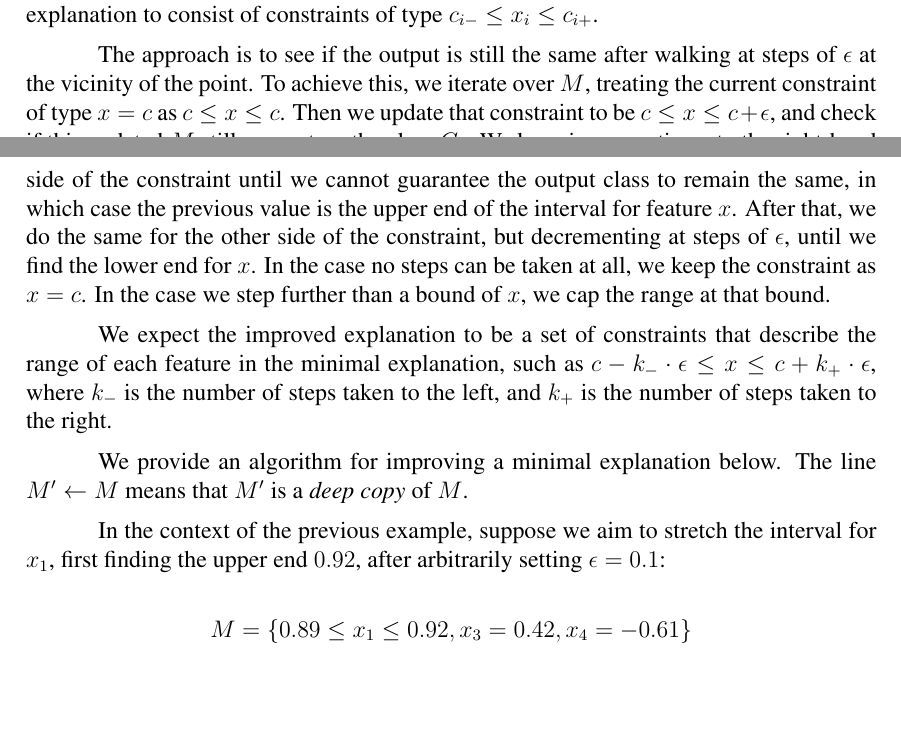
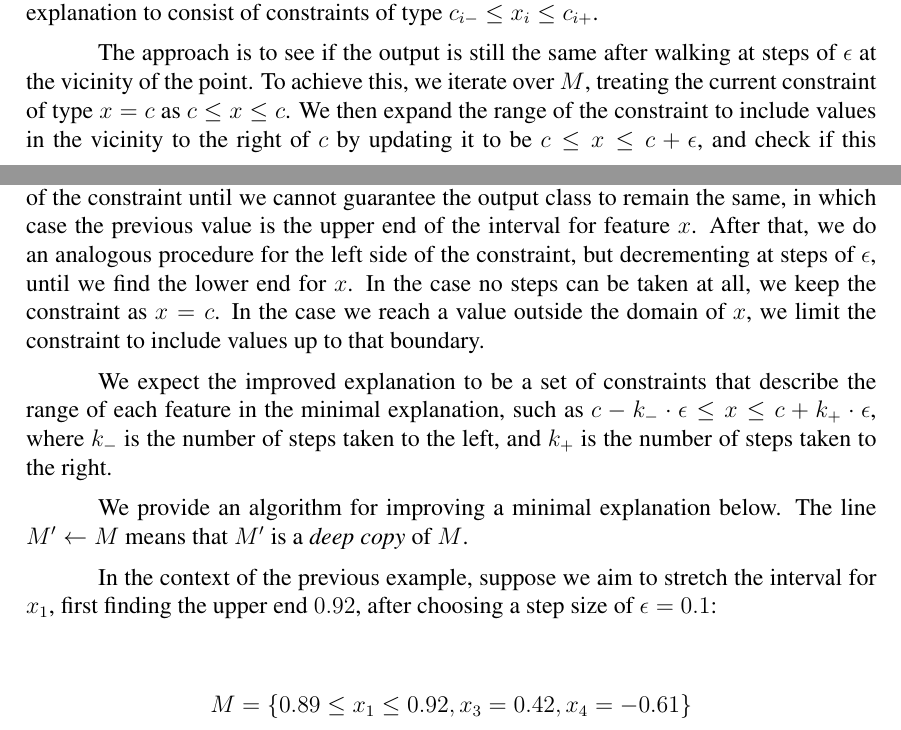
Before and after one commit to tiago-vargas/LabVicia-Paper, a LaTeX paper (main.tex): two parts of pages 2 and 3 of 5, joined at a grey line, cut so that both start at the same text, the shorter picture padded with empty space. Compiled offline with pdfLaTeX.

Commit message:
Rephrase some paragraphs in section 3

```diff
--- a/main.tex
+++ b/main.tex
@@ -162,19 +162,18 @@ We are now interested in discovering which range of values for the features $x_1
 
 The approach is to see if the output is still the same after walking at steps of $\epsilon$ at the vicinity of the point.
 To achieve this, we iterate over $M$, treating the current constraint of type $x = c$ as $c \le x \le c$.
-Then we update that constraint to be $c \le x \le c + \epsilon$, and check if this updated $M$ still guarantees the class $C_2$.
+We then expand the range of the constraint to include values in the vicinity to the right of $c$ by updating it to be $c \le x \le c + \epsilon$, and check if this updated $M$ still guarantees the class $C_2$.
 We keep incrementing $\epsilon$ to the right-hand side of the constraint until we cannot guarantee the output class to remain the same, in which case the previous value is the upper end of the interval for feature $x$.
-After that, we do the same for the other side of the constraint, but decrementing at steps of $\epsilon$, until we find the lower end for $x$.
+After that, we do an analogous procedure for the left side of the constraint, but decrementing at steps of $\epsilon$, until we find the lower end for $x$.
 In the case no steps can be taken at all, we keep the constraint as $x = c$.
-In the case we step further than a bound of $x$, we cap the range at that bound.
+In the case we reach a value outside the domain of $x$, we limit the constraint to include values up to that boundary.
 % TODO: [on the last sentence] Explain better that we cap the range **after** checking the output out
 
 We expect the improved explanation to be a set of constraints that describe the range of each feature in the minimal explanation, such as $c - k_{-} \cdot \epsilon \le x \le c + k_{+} \cdot \epsilon$, where $k_{-}$ is the number of steps taken to the left, and $k_{+}$ is the number of steps taken to the right.
 
 We provide an algorithm for improving a minimal explanation below. The line $M' \gets M$ means that $M'$ is a \emph{deep copy} of $M$.
 
-In the context of the previous example, suppose we aim to stretch the interval for $x_1$, first finding the upper end $0.92$, after arbitrarily setting $\epsilon = 0.1$:
-% _For_ $x4 or _of_ $x$?
+In the context of the previous example, suppose we aim to stretch the interval for $x_1$, first finding the upper end $0.92$, after choosing a step size of $\epsilon = 0.1$:
 
 \[
 	M = \{0.89 \le x_1 \le 0.92,
```
